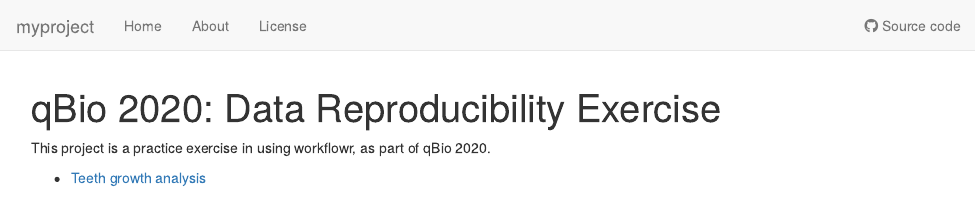
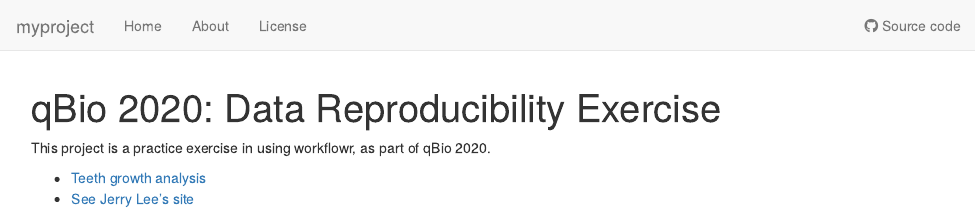
Before and after one commit to kylemlin/myproject, an R Markdown document (analysis/index.Rmd): the page in a window 1100 px wide, from its top. Rendered offline with R 4.5, knitr and Pandoc, with nearby package versions; drawn as R Markdown's standard HTML page in place of the format the file asks for.

Commit message:
wflow_publish("analysis/index.Rmd")

```diff
--- a/analysis/index.Rmd
+++ b/analysis/index.Rmd
@@ -11,3 +11,4 @@ editor_options:
 This project is a practice exercise in using workflowr, as part of qBio 2020.
 
 * [Teeth growth analysis](teeth.html)
+* [See Jerry Lee's site](https://jerrylee-uc.github.io/myproject/index.html)
```
